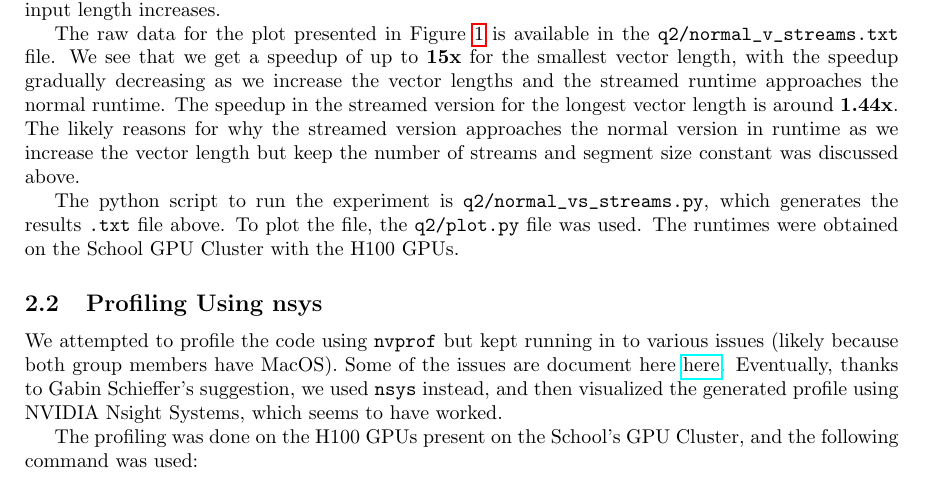
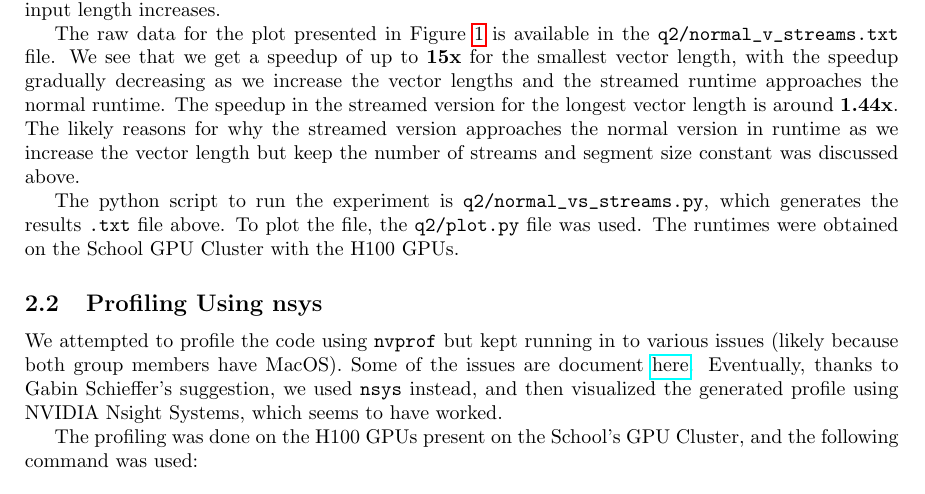
Before and after one commit to rishivijayv/DD2360-GPU, a LaTeX document (a3/report/DD2360HT25_HW3_Group21.tex): part of page 4 of 6, cut so that both start at the same text. Compiled offline with pdfLaTeX.

Commit message:
docs: remove redundant here

```diff
--- a/a3/report/DD2360HT25_HW3_Group21.tex
+++ b/a3/report/DD2360HT25_HW3_Group21.tex
@@ -269,7 +269,7 @@ The raw data for the plot presented in Figure \ref{fig:ex2_part1} is available i
 The python script to run the experiment is \verb|q2/normal_vs_streams.py|, which generates the results \verb|.txt| file above. To plot the file, the \verb|q2/plot.py| file was used. The runtimes were obtained on the School GPU Cluster with the H100 GPUs.
 
 \subsection{Profiling Using nsys}
-We attempted to profile the code using \verb|nvprof| but kept running in to various issues (likely because both group members have MacOS). Some of the issues are document here \href{https://canvas.kth.se/courses/57317/discussion_topics/513951}{here}. Eventually, thanks to Gabin Schieffer's suggestion, we used \verb|nsys| instead, and then visualized the generated profile using NVIDIA Nsight Systems, which seems to have worked.
+We attempted to profile the code using \verb|nvprof| but kept running in to various issues (likely because both group members have MacOS). Some of the issues are document \href{https://canvas.kth.se/courses/57317/discussion_topics/513951}{here}. Eventually, thanks to Gabin Schieffer's suggestion, we used \verb|nsys| instead, and then visualized the generated profile using NVIDIA Nsight Systems, which seems to have worked.
 
 The profiling was done on the H100 GPUs present on the School's GPU Cluster, and the following command was used:
 \begin{center}
```
